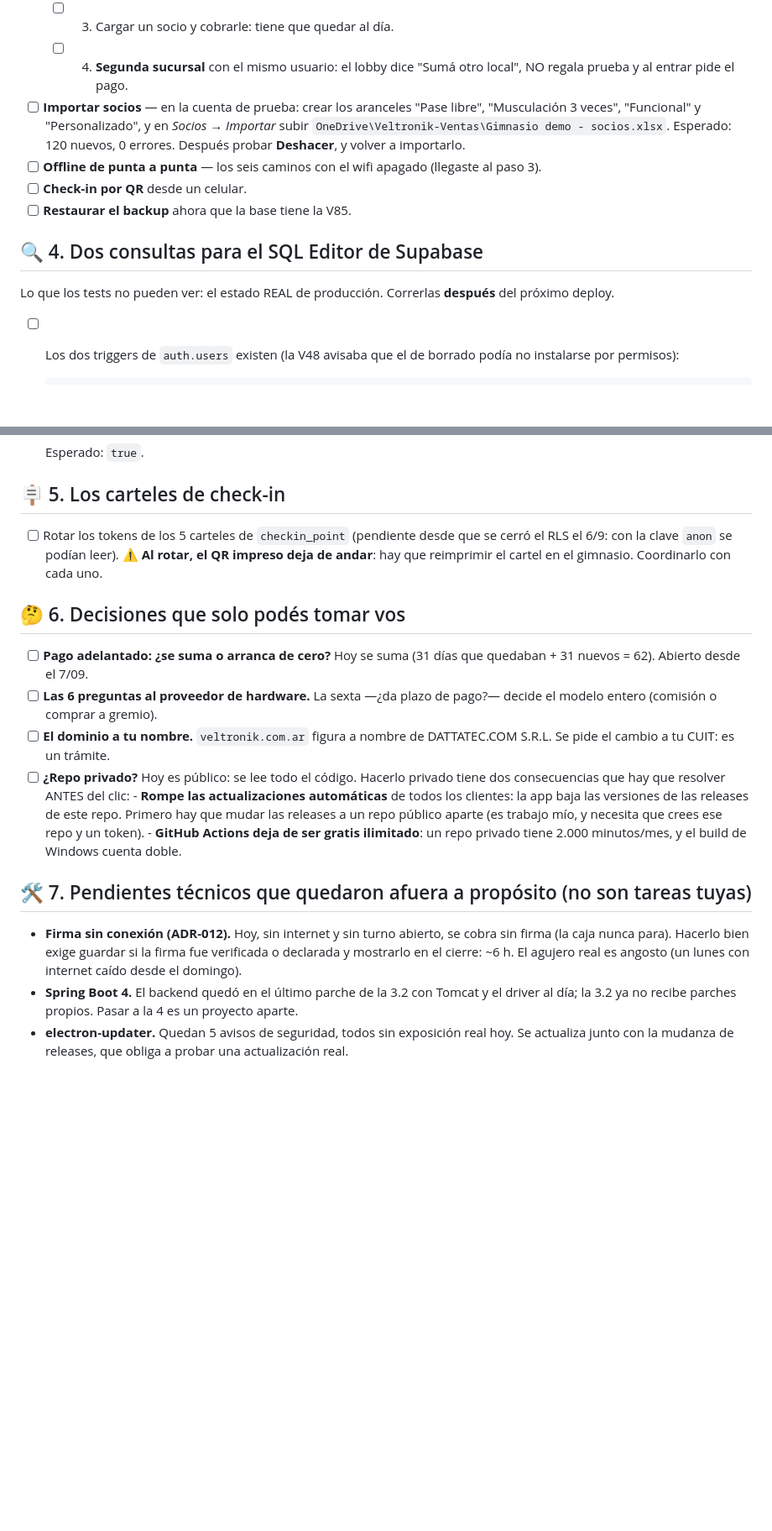
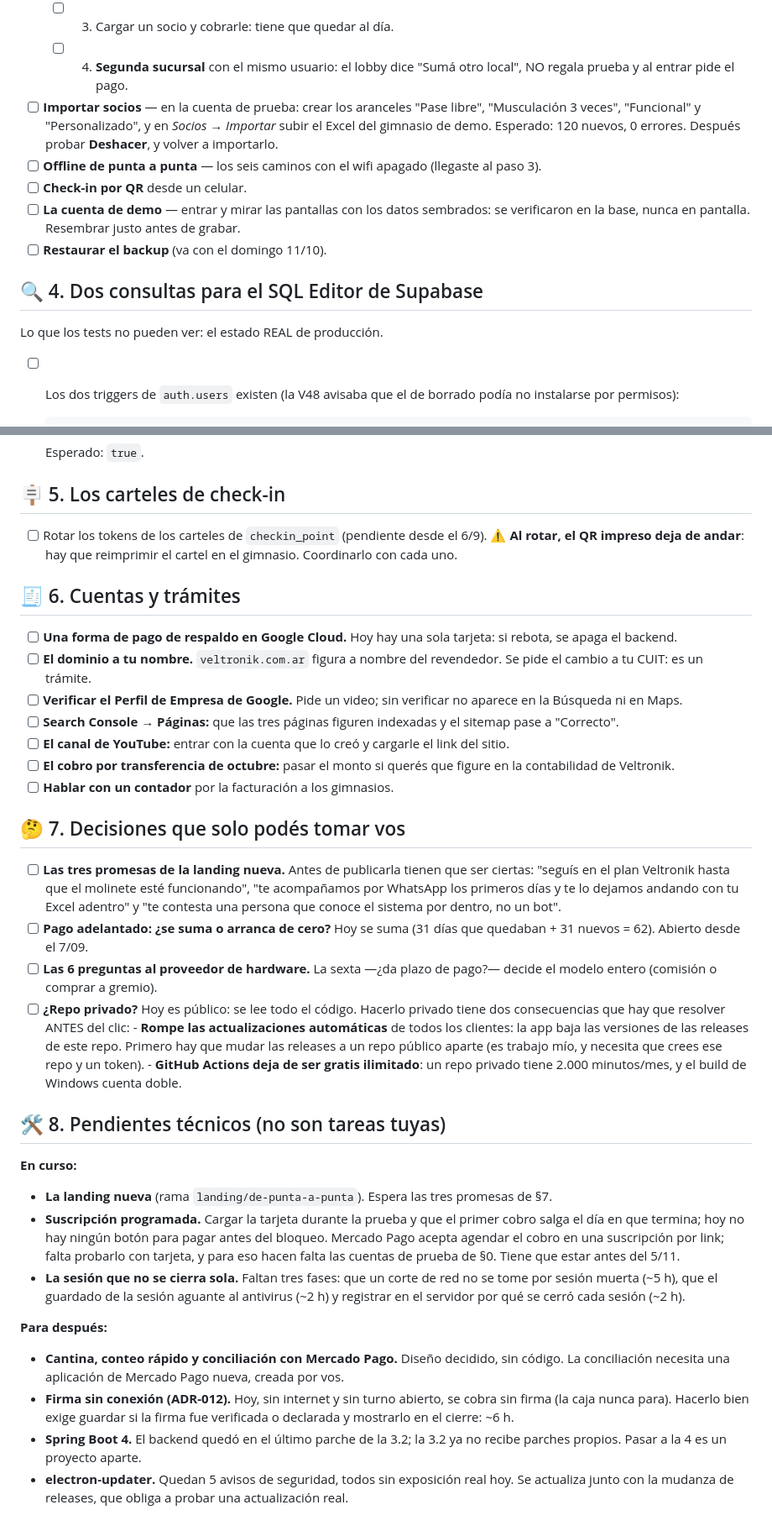
Before and after one commit to gustavobenitez0800/Gimnasios-Veltronik, a Markdown page: TAREAS-MANUALES.md, 2 parts joined by grey strips. Shown at 84% size. GitHub-like rendering; blank space fills up the shorter version.

```diff
--- a/TAREAS-MANUALES.md
+++ b/TAREAS-MANUALES.md
@@ -53,17 +87,18 @@ cierre offline apareció solo al probarlo en una máquina real, con 462 tests pa
   - [ ] 4. **Segunda sucursal** con el mismo usuario: el lobby dice "Sumá otro local", NO
         regala prueba y al entrar pide el pago.
 - [ ] **Importar socios** — en la cuenta de prueba: crear los aranceles "Pase libre",
-      "Musculación 3 veces", "Funcional" y "Personalizado", y en *Socios → Importar* subir
-      `OneDrive\Veltronik-Ventas\Gimnasio demo - socios.xlsx`. Esperado: 120 nuevos, 0
-      errores. Después probar **Deshacer**, y volver a importarlo.
+      "Musculación 3 veces", "Funcional" y "Personalizado", y en *Socios → Importar* subir el
+      Excel del gimnasio de demo. Esperado: 120 nuevos, 0 errores. Después probar
+      **Deshacer**, y volver a importarlo.
 - [ ] **Offline de punta a punta** — los seis caminos con el wifi apagado (llegaste al paso 3).
 - [ ] **Check-in por QR** desde un celular.
-- [ ] **Restaurar el backup** ahora que la base tiene la V85.
+- [ ] **La cuenta de demo** — entrar y mirar las pantallas con los datos sembrados: se
+      verificaron en la base, nunca en pantalla. Resembrar justo antes de grabar.
+- [ ] **Restaurar el backup** (va con el domingo 11/10).
 
 ## 🔍 4. Dos consultas para el SQL Editor de Supabase
 
-Lo que los tests no pueden ver: el estado REAL de producción. Correrlas **después** del
-próximo deploy.
+Lo que los tests no pueden ver: el estado REAL de producción.
 
 - [ ] Los dos triggers de `auth.users` existen (la V48 avisaba que el de borrado podía no
       instalarse por permisos):
@@ -86,18 +121,35 @@ próximo deploy.
 
 ## 🪧 5. Los carteles de check-in
 
-- [ ] Rotar los tokens de los 5 carteles de `checkin_point` (pendiente desde que se cerró el
-      RLS el 6/9: con la clave `anon` se podían leer). ⚠️ **Al rotar, el QR impreso deja de
-      andar**: hay que reimprimir el cartel en el gimnasio. Coordinarlo con cada uno.
+- [ ] Rotar los tokens de los carteles de `checkin_point` (pendiente desde el 6/9).
+      ⚠️ **Al rotar, el QR impreso deja de andar**: hay que reimprimir el cartel en el
+      gimnasio. Coordinarlo con cada uno.
 
-## 🤔 6. Decisiones que solo podés tomar vos
+## 🧾 6. Cuentas y trámites
 
+- [ ] **Una forma de pago de respaldo en Google Cloud.** Hoy hay una sola tarjeta: si
+      rebota, se apaga el backend.
+- [ ] **El dominio a tu nombre.** `veltronik.com.ar` figura a nombre del revendedor. Se pide
+      el cambio a tu CUIT: es un trámite.
+- [ ] **Verificar el Perfil de Empresa de Google.** Pide un video; sin verificar no aparece
+      en la Búsqueda ni en Maps.
+- [ ] **Search Console → Páginas:** que las tres páginas figuren indexadas y el sitemap pase
+      a "Correcto".
+- [ ] **El canal de YouTube:** entrar con la cuenta que lo creó y cargarle el link del sitio.
+- [ ] **El cobro por transferencia de octubre:** pasar el monto si querés que figure en la
+      contabilidad de Veltronik.
+- [ ] **Hablar con un contador** por la facturación a los gimnasios.
+
+## 🤔 7. Decisiones que solo podés tomar vos
+
+- [ ] **Las tres promesas de la landing nueva.** Antes de publicarla tienen que ser ciertas:
+      "seguís en el plan Veltronik hasta que el molinete esté funcionando", "te acompañamos
+      por WhatsApp los primeros días y te lo dejamos andando con tu Excel adentro" y "te
+      contesta una persona que conoce el sistema por dentro, no un bot".
 - [ ] **Pago adelantado: ¿se suma o arranca de cero?** Hoy se suma (31 días que quedaban + 31
       nuevos = 62). Abierto desde el 7/09.
 - [ ] **Las 6 preguntas al proveedor de hardware.** La sexta —¿da plazo de pago?— decide el
       modelo entero (comisión o comprar a gremio).
-- [ ] **El dominio a tu nombre.** `veltronik.com.ar` figura a nombre de DATTATEC.COM S.R.L.
-      Se pide el cambio a tu CUIT: es un trámite.
 - [ ] **¿Repo privado?** Hoy es público: se lee todo el código. Hacerlo privado tiene dos
       consecuencias que hay que resolver ANTES del clic:
       - **Rompe las actualizaciones automáticas** de todos los clientes: la app baja las
@@ -106,13 +158,27 @@ próximo deploy.
       - **GitHub Actions deja de ser gratis ilimitado**: un repo privado tiene 2.000
         minutos/mes, y el build de Windows cuenta doble.
 
-## 🛠️ 7. Pendientes técnicos que quedaron afuera a propósito (no son tareas tuyas)
+## 🛠️ 8. Pendientes técnicos (no son tareas tuyas)
 
+**En curso:**
+
+- **La landing nueva** (rama `landing/de-punta-a-punta`). Espera las tres promesas de §7.
+- **Suscripción programada.** Cargar la tarjeta durante la prueba y que el primer cobro
+  salga el día en que termina; hoy no hay ningún botón para pagar antes del bloqueo. Mercado
+  Pago acepta agendar el cobro en una suscripción por link; falta probarlo con tarjeta, y
+  para eso hacen falta las cuentas de prueba de §0. Tiene que estar antes del 5/11.
+- **La sesión que no se cierra sola.** Faltan tres fases: que un corte de red no se tome
+  por sesión muerta (~5 h), que el guardado de la sesión aguante al antivirus (~2 h) y
+  registrar en el servidor por qué se cerró cada sesión (~2 h).
+
+**Para después:**
+
+- **Cantina, conteo rápido y conciliación con Mercado Pago.** Diseño decidido, sin código.
+  La conciliación necesita una aplicación de Mercado Pago nueva, creada por vos.
 - **Firma sin conexión (ADR-012).** Hoy, sin internet y sin turno abierto, se cobra sin
   firma (la caja nunca para). Hacerlo bien exige guardar si la firma fue verificada o
-  declarada y mostrarlo en el cierre: ~6 h. El agujero real es angosto (un lunes con
-  internet caído desde el domingo).
-- **Spring Boot 4.** El backend quedó en el último parche de la 3.2 con Tomcat y el driver al
-  día; la 3.2 ya no recibe parches propios. Pasar a la 4 es un proyecto aparte.
+  declarada y mostrarlo en el cierre: ~6 h.
+- **Spring Boot 4.** El backend quedó en el último parche de la 3.2; la 3.2 ya no recibe
+  parches propios. Pasar a la 4 es un proyecto aparte.
 - **electron-updater.** Quedan 5 avisos de seguridad, todos sin exposición real hoy. Se
   actualiza junto con la mudanza de releases, que obliga a probar una actualización real.
```
Also changed, not shown: other parts of TAREAS-MANUALES.md (+57 -23 lines).
